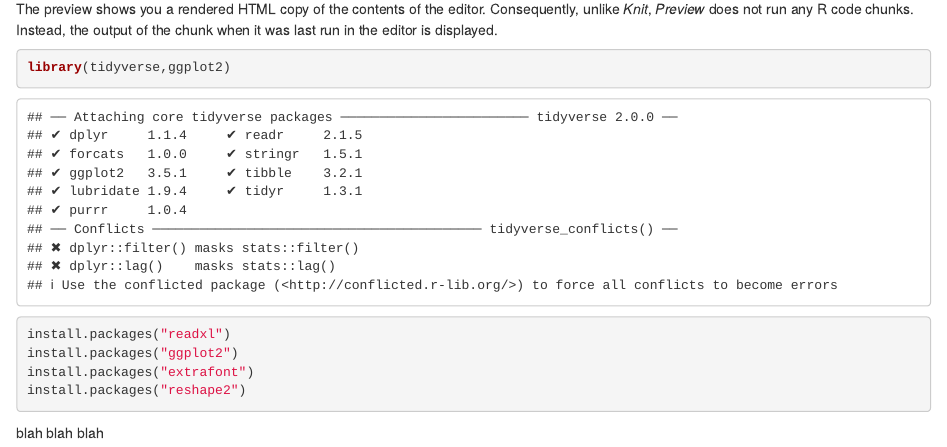
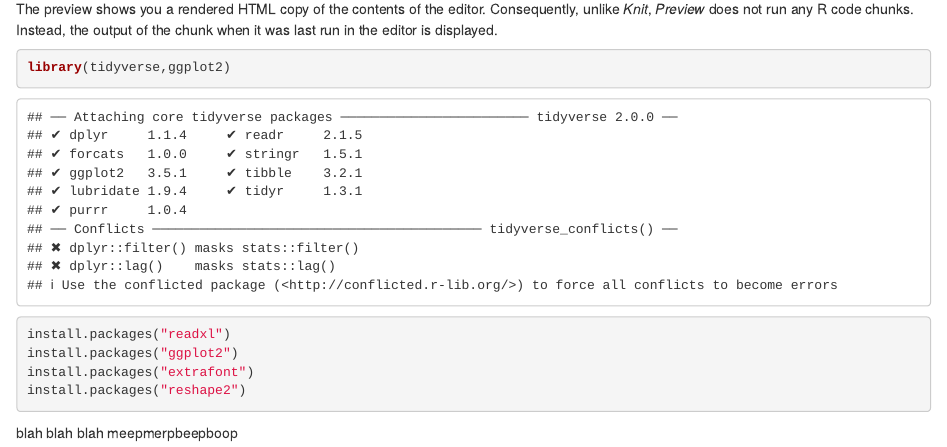
Before and after one commit to nmmei/CHEM164, an R Markdown document (DP.Rmd): the page in a window 1100 px wide, from 180 px down. Rendered offline with R 4.5, knitr and Pandoc, with nearby package versions.

Commit message:
MeepMerp

````diff
--- a/DP.Rmd
+++ b/DP.Rmd
@@ -24,3 +24,4 @@ install.packages("reshape2")
 ```
 
 blah blah blah
+meepmerpbeepboop
````
Also changed, not shown: DP.nb.html.
